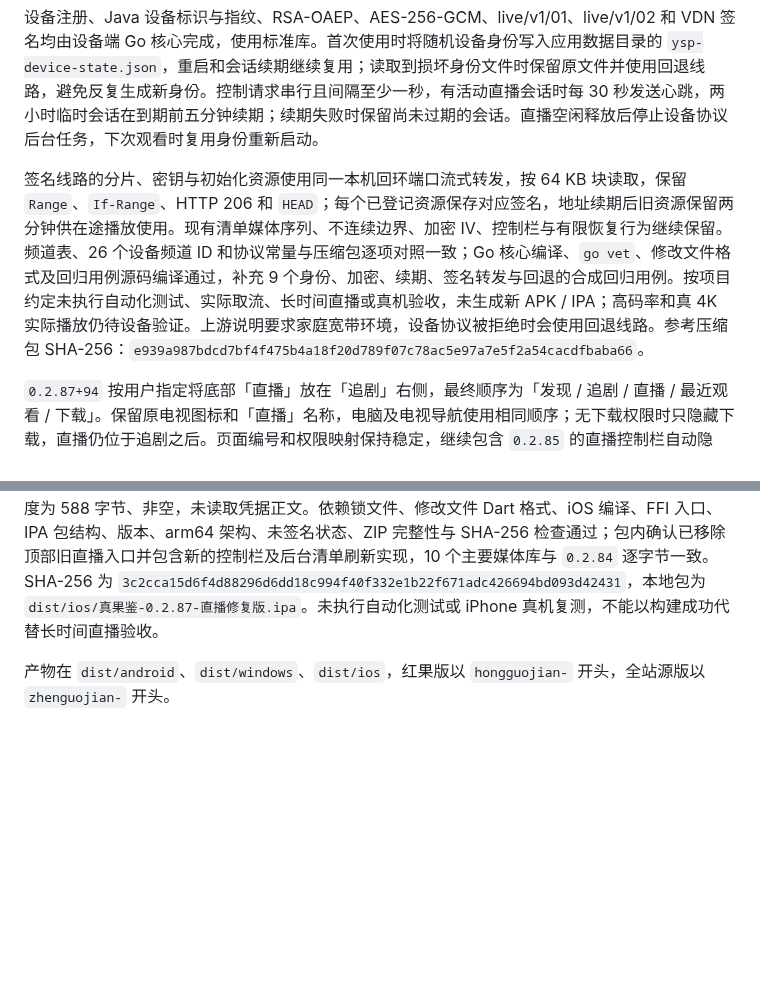
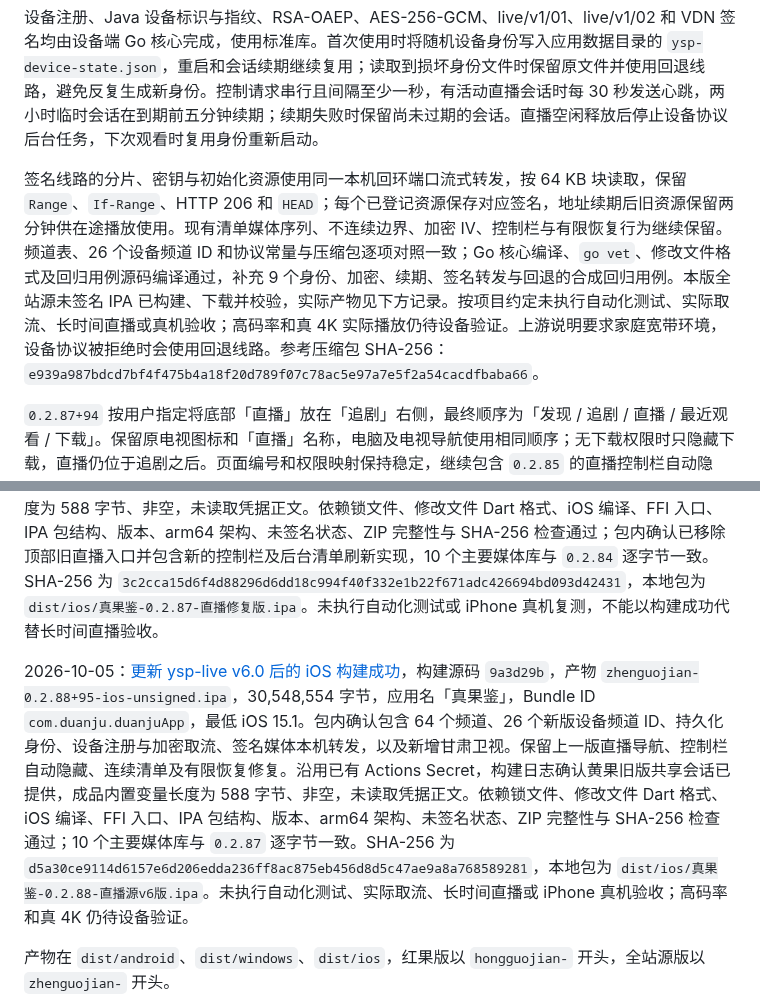
Before and after one commit to CleverMod/guoapp-ios-build, a Markdown page: README.md, 2 parts joined by grey strips. Drawn GitHub-style; blank space fills up the shorter version.

Commit message:
Record iOS 0.2.88 live source v6 build and package verification

```diff
--- a/README.md
+++ b/README.md
@@ -8,7 +8,7 @@ Flutter 多端独立短剧 / 影视应用，原名「短剧库 APP」。站源
 
 设备注册、Java 设备标识与指纹、RSA-OAEP、AES-256-GCM、live/v1/01、live/v1/02 和 VDN 签名均由设备端 Go 核心完成，使用标准库。首次使用时将随机设备身份写入应用数据目录的 `ysp-device-state.json`，重启和会话续期继续复用；读取到损坏身份文件时保留原文件并使用回退线路，避免反复生成新身份。控制请求串行且间隔至少一秒，有活动直播会话时每 30 秒发送心跳，两小时临时会话在到期前五分钟续期；续期失败时保留尚未过期的会话。直播空闲释放后停止设备协议后台任务，下次观看时复用身份重新启动。
 
-签名线路的分片、密钥与初始化资源使用同一本机回环端口流式转发，按 64 KB 块读取，保留 `Range`、`If-Range`、HTTP 206 和 `HEAD`；每个已登记资源保存对应签名，地址续期后旧资源保留两分钟供在途播放使用。现有清单媒体序列、不连续边界、加密 IV、控制栏与有限恢复行为继续保留。频道表、26 个设备频道 ID 和协议常量与压缩包逐项对照一致；Go 核心编译、`go vet`、修改文件格式及回归用例源码编译通过，补充 9 个身份、加密、续期、签名转发与回退的合成回归用例。按项目约定未执行自动化测试、实际取流、长时间直播或真机验收，未生成新 APK / IPA；高码率和真 4K 实际播放仍待设备验证。上游说明要求家庭宽带环境，设备协议被拒绝时会使用回退线路。参考压缩包 SHA-256：`e939a987bdcd7bf4f475b4a18f20d789f07c78ac5e97a7e5f2a54cacdfbaba66`。
+签名线路的分片、密钥与初始化资源使用同一本机回环端口流式转发，按 64 KB 块读取，保留 `Range`、`If-Range`、HTTP 206 和 `HEAD`；每个已登记资源保存对应签名，地址续期后旧资源保留两分钟供在途播放使用。现有清单媒体序列、不连续边界、加密 IV、控制栏与有限恢复行为继续保留。频道表、26 个设备频道 ID 和协议常量与压缩包逐项对照一致；Go 核心编译、`go vet`、修改文件格式及回归用例源码编译通过，补充 9 个身份、加密、续期、签名转发与回退的合成回归用例。本版全站源未签名 IPA 已构建、下载并校验，实际产物见下方记录。按项目约定未执行自动化测试、实际取流、长时间直播或真机验收；高码率和真 4K 实际播放仍待设备验证。上游说明要求家庭宽带环境，设备协议被拒绝时会使用回退线路。参考压缩包 SHA-256：`e939a987bdcd7bf4f475b4a18f20d789f07c78ac5e97a7e5f2a54cacdfbaba66`。
 
 `0.2.87+94` 按用户指定将底部「直播」放在「追剧」右侧，最终顺序为「发现 / 追剧 / 直播 / 最近观看 / 下载」。保留原电视图标和「直播」名称，电脑及电视导航使用相同顺序；无下载权限时只隐藏下载，直播仍位于追剧之后。页面编号和权限映射保持稳定，继续包含 `0.2.85` 的直播控制栏自动隐藏、清单连续性及有限自动恢复修复。全站源未签名 IPA 已构建、下载并校验，沿用已有黄果旧版共享会话构建输入；首页 Dart 静态检查、依赖锁文件与修改文件格式检查通过，实际构建和产物结果见下方记录。未执行自动化回归或真机验收。
 
@@ -215,6 +215,8 @@ python3 scripts/build_ios.py --export-options /path/to/ExportOptions.plist
 
 2026-10-04：[直播入口与连续播放修复后的 iOS 构建成功](https://github.com/youniube/guoapp-ios-build/actions/runs/37208741037)，构建源码 `ae4b6fe`，产物 `zhenguojian-0.2.87+94-ios-unsigned.ipa`，30,488,599 字节，应用名「真果鉴」，Bundle ID `com.duanju.duanjuApp`，最低 iOS 15.1。底部导航顺序为「发现 / 追剧 / 直播 / 最近观看 / 下载」，直播保留原电视图标；包含控制栏单行自动隐藏、后台刷新与连续清单合并、播放暂时错误观察及有限自动恢复修复。沿用已有 Actions Secret，构建日志确认黄果旧版共享会话已提供，成品内置变量长度为 588 字节、非空，未读取凭据正文。依赖锁文件、修改文件 Dart 格式、iOS 编译、FFI 入口、IPA 包结构、版本、arm64 架构、未签名状态、ZIP 完整性与 SHA-256 检查通过；包内确认已移除顶部旧直播入口并包含新的控制栏及后台清单刷新实现，10 个主要媒体库与 `0.2.84` 逐字节一致。SHA-256 为 `3c2cca15d6f4d88296d6dd18c994f40f332e1b22f671adc426694bd093d42431`，本地包为 `dist/ios/真果鉴-0.2.87-直播修复版.ipa`。未执行自动化测试或 iPhone 真机复测，不能以构建成功代替长时间直播验收。
 
+2026-10-05：[更新 ysp-live v6.0 后的 iOS 构建成功](https://github.com/youniube/guoapp-ios-build/actions/runs/37253846018)，构建源码 `9a3d29b`，产物 `zhenguojian-0.2.88+95-ios-unsigned.ipa`，30,548,554 字节，应用名「真果鉴」，Bundle ID `com.duanju.duanjuApp`，最低 iOS 15.1。包内确认包含 64 个频道、26 个新版设备频道 ID、持久化身份、设备注册与加密取流、签名媒体本机转发，以及新增甘肃卫视。保留上一版直播导航、控制栏自动隐藏、连续清单及有限恢复修复。沿用已有 Actions Secret，构建日志确认黄果旧版共享会话已提供，成品内置变量长度为 588 字节、非空，未读取凭据正文。依赖锁文件、修改文件 Dart 格式、iOS 编译、FFI 入口、IPA 包结构、版本、arm64 架构、未签名状态、ZIP 完整性与 SHA-256 检查通过；10 个主要媒体库与 `0.2.87` 逐字节一致。SHA-256 为 `d5a30ce9114d6157e6d206edda236ff8ac875eb456d8d5c47ae9a8a768589281`，本地包为 `dist/ios/真果鉴-0.2.88-直播源v6版.ipa`。未执行自动化测试、实际取流、长时间直播或 iPhone 真机验收；高码率和真 4K 仍待设备验证。
+
 产物在 `dist/android`、`dist/windows`、`dist/ios`，红果版以 `hongguojian-` 开头，全站源版以 `zhenguojian-` 开头。
 
 首次 Android 调试先编译对应架构核心，再运行：
```
